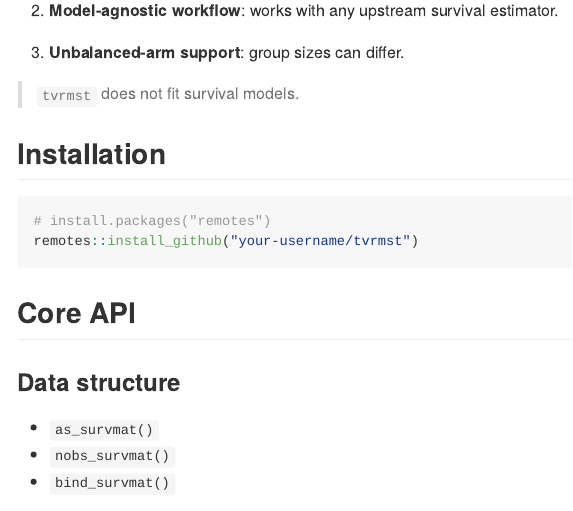
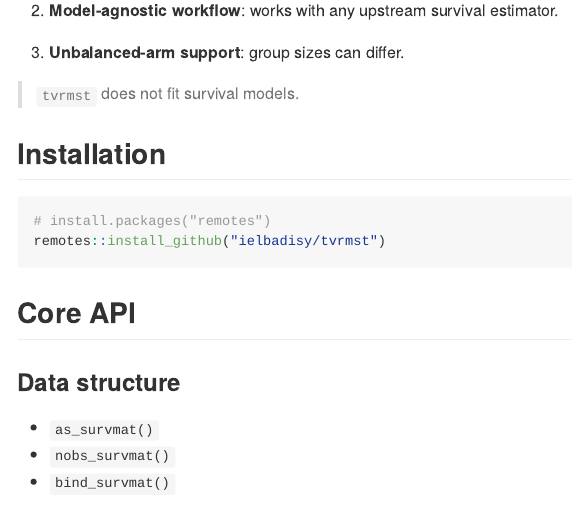
Before and after one commit to ielbadisy/tvrmst, an R Markdown document (README.Rmd): the page in a window 1100 px wide, from 1270 px down. Rendered offline with R 4.5, knitr and Pandoc, with nearby package versions; some code elsewhere in the file could not run offline.

Commit message:
Refine package metadata and install docs

````diff
--- a/README.Rmd
+++ b/README.Rmd
@@ -69,7 +69,7 @@ All integrals use deterministic trapezoidal integration on a common time grid.
 
 ```{r, eval=FALSE}
 # install.packages("remotes")
-remotes::install_github("your-username/tvrmst")
+remotes::install_github("ielbadisy/tvrmst")
 ```
 
 ## Core API
````
Also changed, not shown: R/tvrmst-package.R (+4 -3 lines), 3 other files.
